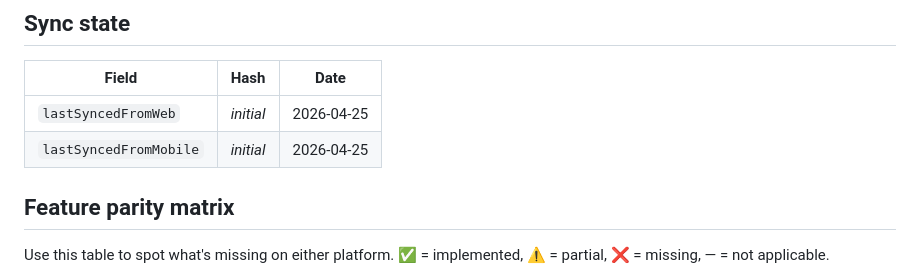
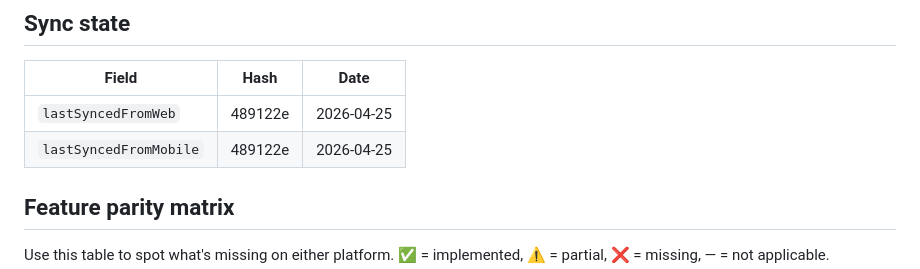
Before and after one commit to Megaslach/smartbudget-travel, a Markdown page: SYNC.md, the part around the change. GitHub-like rendering.

Commit message:
chore: anchor SYNC.md to first monorepo commit (489122e)

```diff
--- a/SYNC.md
+++ b/SYNC.md
@@ -19,8 +19,8 @@ The same logic runs in reverse for **"sync web from mobile"**.
 
 | Field | Hash | Date |
 |---|---|---|
-| `lastSyncedFromWeb`   | _initial_ | 2026-04-25 |
-| `lastSyncedFromMobile`| _initial_ | 2026-04-25 |
+| `lastSyncedFromWeb`   | 489122e | 2026-04-25 |
+| `lastSyncedFromMobile`| 489122e | 2026-04-25 |
 
 ## Feature parity matrix
 
```
